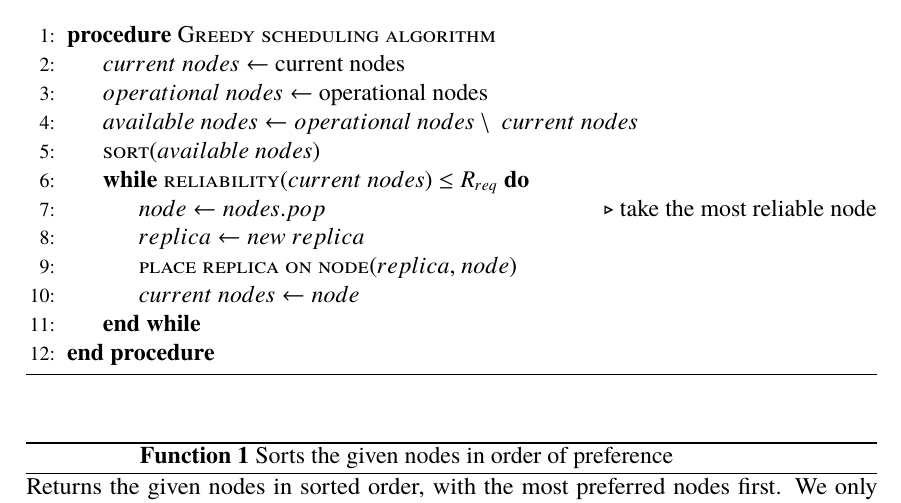
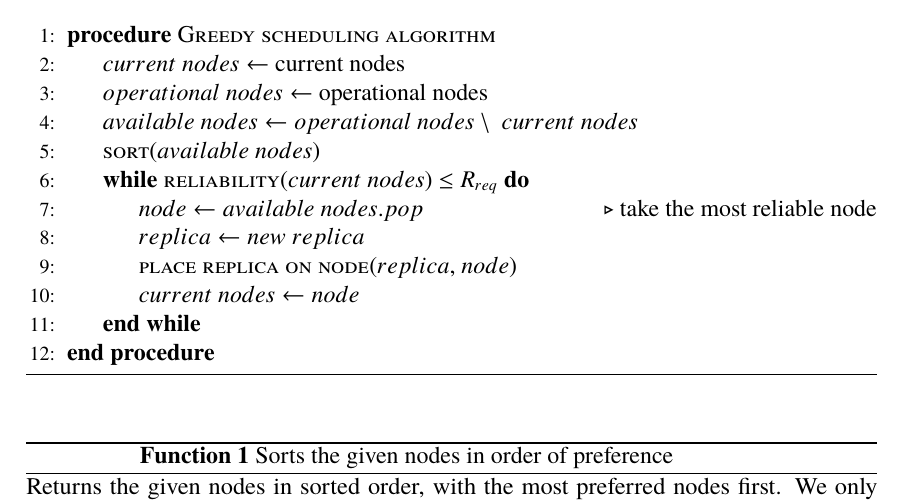
Before and after one commit to PStahl/master_thesis, a LaTeX thesis (report.tex): part of page 37 of 85, cut so that both start at the same text. Compiled offline with pdfLaTeX.

Commit message:
updated greedy

```diff
--- a/report.tex
+++ b/report.tex
@@ -791,7 +791,7 @@ To fulfill~\cref{eq:required_rel} using the minimum number of replicas, one coul
 	\State
 	\Call{sort}{$available\ nodes$}
 	\While {\Call{reliability}{$current\ nodes$} $\leq R_{req}$}
-		\State $node\gets nodes.pop$\Comment{take the most reliable node}
+		\State $node\gets available\ nodes.pop$\Comment{take the most reliable node}
 		\State{$replica\gets new\ replica$}
 		\State
 		\Call{place replica on node}{$replica$, $node$}
```
